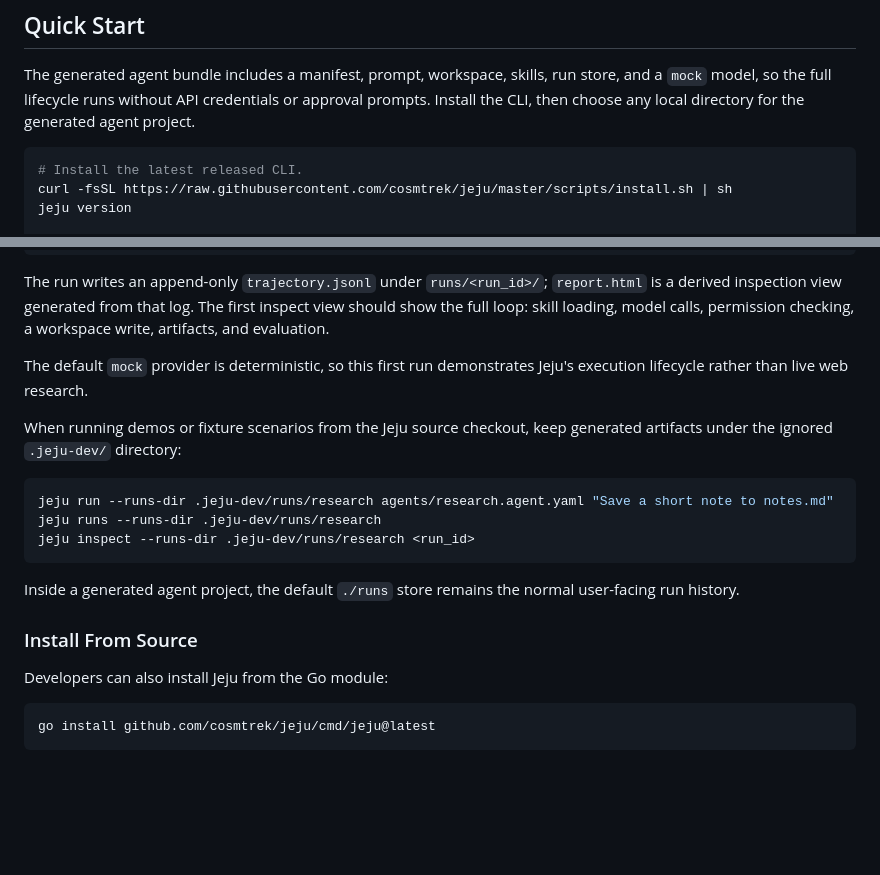
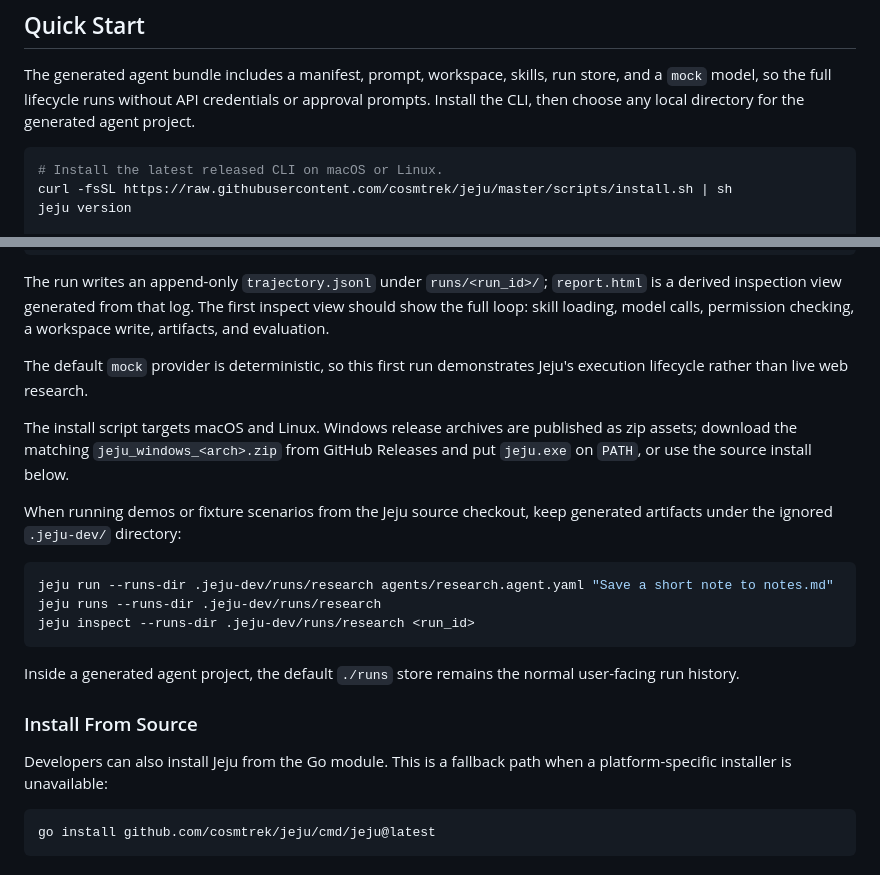
Before and after one commit to cosmtrek/jeju, a Markdown page: README.md, 2 parts joined by grey strips. GitHub-like rendering; blank space fills up the shorter version.

Commit message:
docs: clarify jeju install paths for agents

````diff
--- a/README.md
+++ b/README.md
@@ -24,7 +24,7 @@ The same harness supports several local agent workflows: quick agent experiments
 The generated agent bundle includes a manifest, prompt, workspace, skills, run store, and a `mock` model, so the full lifecycle runs without API credentials or approval prompts. Install the CLI, then choose any local directory for the generated agent project.
 
 ```bash
-# Install the latest released CLI.
+# Install the latest released CLI on macOS or Linux.
 curl -fsSL https://raw.githubusercontent.com/cosmtrek/jeju/master/scripts/install.sh | sh
 jeju version
 
@@ -46,6 +46,10 @@ The run writes an append-only `trajectory.jsonl` under `runs/<run_id>/`; `report
 
 The default `mock` provider is deterministic, so this first run demonstrates Jeju's execution lifecycle rather than live web research.
 
+The install script targets macOS and Linux. Windows release archives are
+published as zip assets; download the matching `jeju_windows_<arch>.zip` from
+GitHub Releases and put `jeju.exe` on `PATH`, or use the source install below.
+
 When running demos or fixture scenarios from the Jeju source checkout, keep
 generated artifacts under the ignored `.jeju-dev/` directory:
 
@@ -60,7 +64,8 @@ user-facing run history.
 
 ### Install From Source
 
-Developers can also install Jeju from the Go module:
+Developers can also install Jeju from the Go module. This is a fallback path
+when a platform-specific installer is unavailable:
 
 ```bash
 go install github.com/cosmtrek/jeju/cmd/jeju@latest
````
Also changed, not shown: docs/manual-for-agents.md (+28 -0 lines), skills/jeju-agent-builder/SKILL.md (+28 -0 lines).
